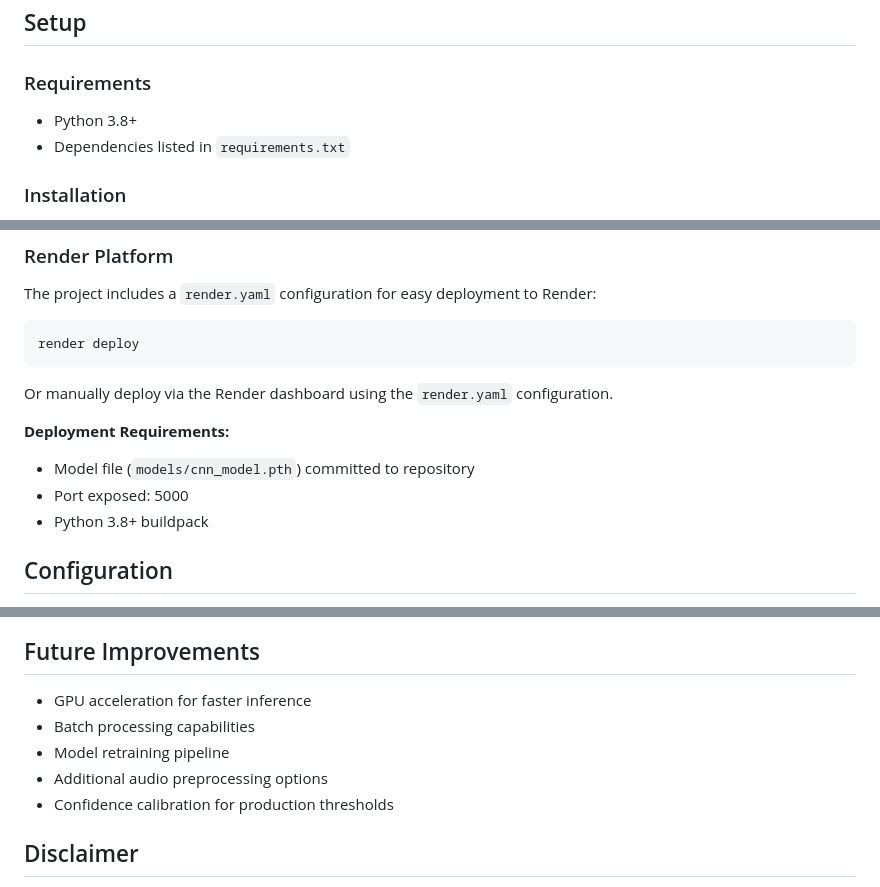
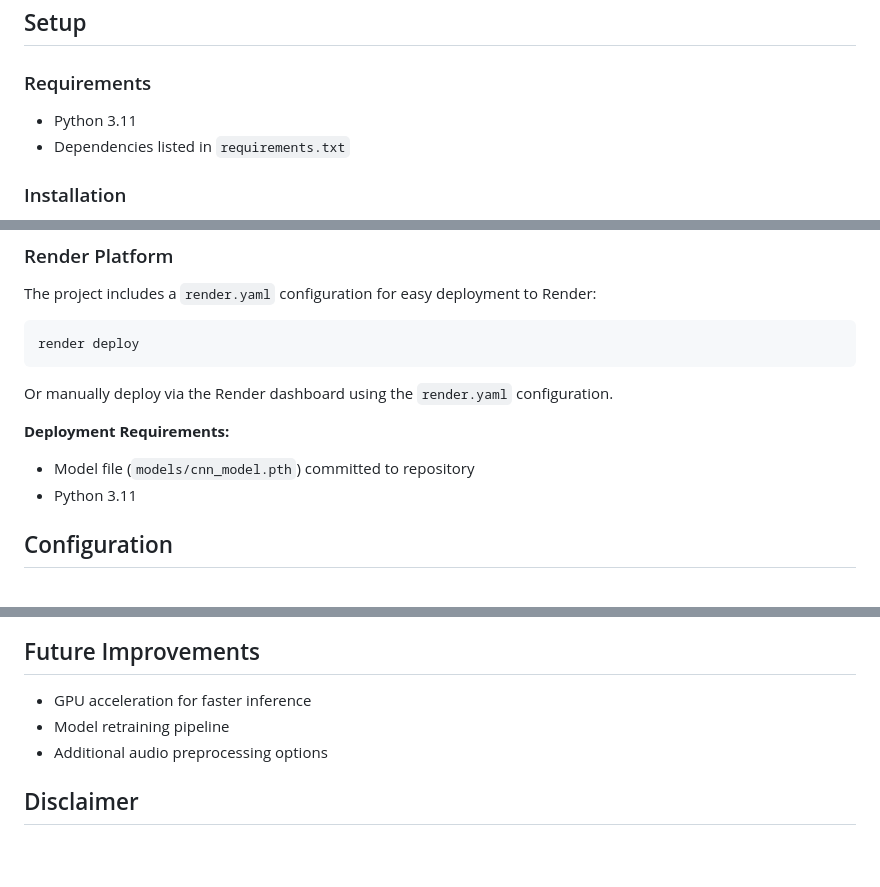
Before and after one commit to DevS003/DeepFake-Audio-Detection., a Markdown page: README.md, 3 parts joined by grey strips. Rendered like a GitHub page; blank space fills up the shorter version.

Commit message:
Update Python version requirements in README
Updated Python version requirement from 3.8+ to 3.11 and adjusted deployment requirements accordingly.

```diff
--- a/README.md
+++ b/README.md
@@ -35,7 +35,7 @@ This project addresses the growing threat of synthetic audio deepfakes by buildi
 ## Setup
 
 ### Requirements
-- Python 3.8+
+- Python 3.11
 - Dependencies listed in `requirements.txt`
 
 ### Installation
@@ -146,8 +146,7 @@ Or manually deploy via the Render dashboard using the `render.yaml` configuratio
 
 **Deployment Requirements:**
 - Model file (`models/cnn_model.pth`) committed to repository
-- Port exposed: 5000
-- Python 3.8+ buildpack
+- Python 3.11
 
 ## Configuration
 
@@ -180,10 +179,9 @@ On limited systems, close other applications or increase swap space. The model r
 ## Future Improvements
 
 - GPU acceleration for faster inference
-- Batch processing capabilities
 - Model retraining pipeline
 - Additional audio preprocessing options
-- Confidence calibration for production thresholds
+
 
 
 ## Disclaimer
```
